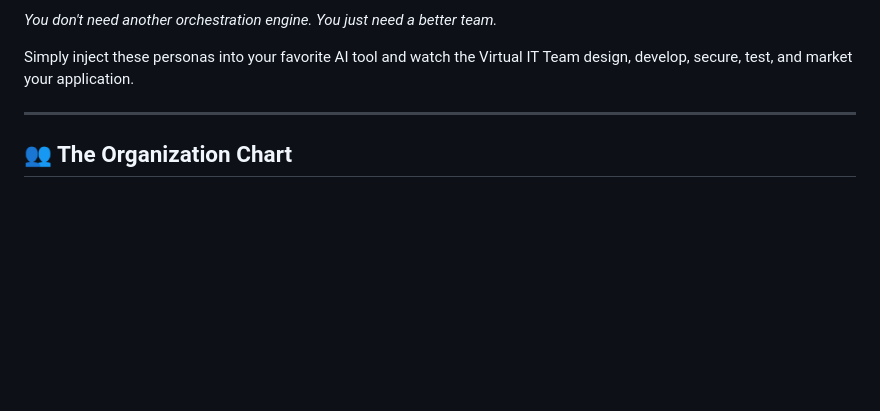
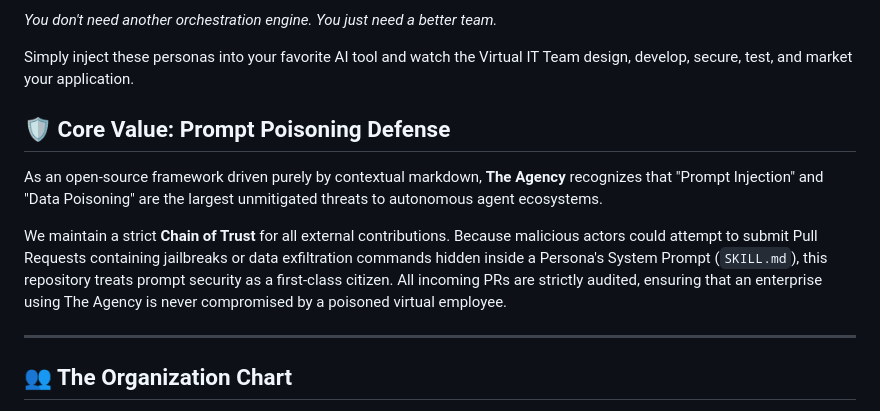
Before and after one commit to flegare/the_agency, a Markdown page: README.md, the part around the change. Rendered like a GitHub page; blank space fills up the shorter version.

Commit message:
docs: add Prompt Poisoning Defense as a core value proposition

```diff
--- a/README.md
+++ b/README.md
@@ -22,6 +22,12 @@ Unlike traditional agent orchestration frameworks that require you to write hund
 *You don't need another orchestration engine. You just need a better team.*
 
 Simply inject these personas into your favorite AI tool and watch the Virtual IT Team design, develop, secure, test, and market your application.
+
+## 🛡️ Core Value: Prompt Poisoning Defense
+As an open-source framework driven purely by contextual markdown, **The Agency** recognizes that "Prompt Injection" and "Data Poisoning" are the largest unmitigated threats to autonomous agent ecosystems.
+
+We maintain a strict **Chain of Trust** for all external contributions.
+Because malicious actors could attempt to submit Pull Requests containing jailbreaks or data exfiltration commands hidden inside a Persona's System Prompt (`SKILL.md`), this repository treats prompt security as a first-class citizen. All incoming PRs are strictly audited, ensuring that an enterprise using The Agency is never compromised by a poisoned virtual employee.
 
 ---
 
```
